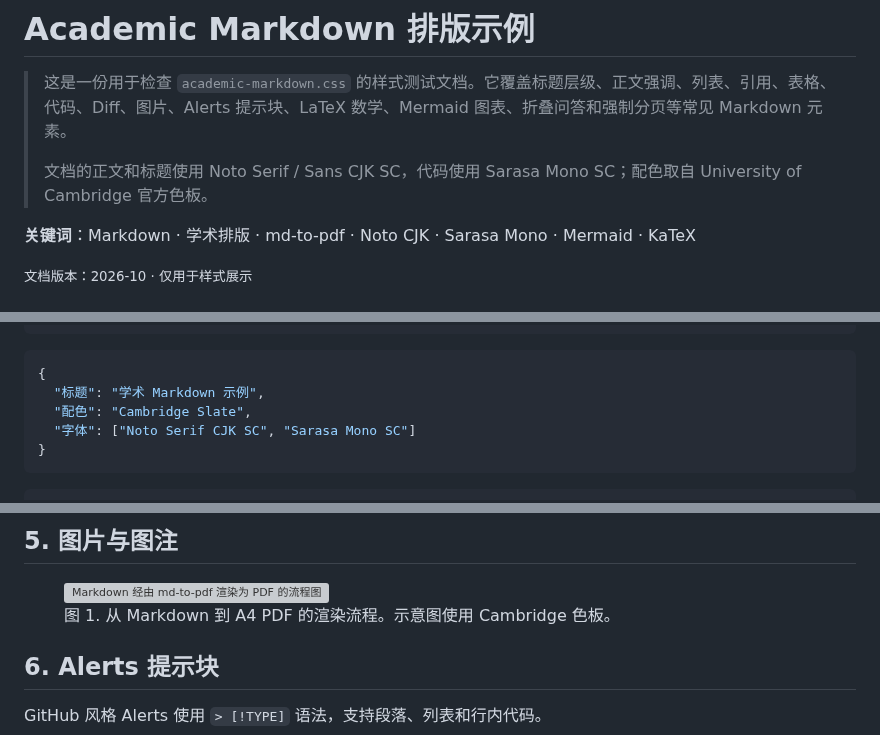
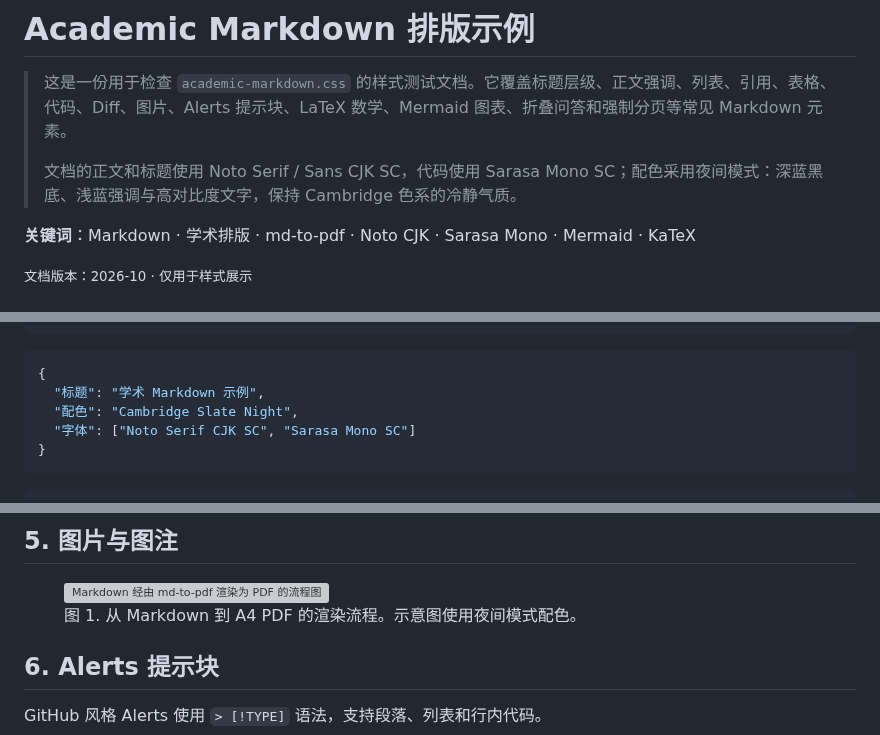
Before and after one commit to xxxand/academic-markdown-css, a Markdown page: example.md, 3 parts joined by grey strips. Rendered like a GitHub page; grey boxes are pictures that could not be loaded.

````diff
--- a/example.md
+++ b/example.md
@@ -2,7 +2,7 @@
 
 > 这是一份用于检查 `academic-markdown.css` 的样式测试文档。它覆盖标题层级、正文强调、列表、引用、表格、代码、Diff、图片、Alerts 提示块、LaTeX 数学、Mermaid 图表、折叠问答和强制分页等常见 Markdown 元素。
 >
-> 文档的正文和标题使用 Noto Serif / Sans CJK SC，代码使用 Sarasa Mono SC；配色取自 University of Cambridge 官方色板。
+> 文档的正文和标题使用 Noto Serif / Sans CJK SC，代码使用 Sarasa Mono SC；配色采用夜间模式：深蓝黑底、浅蓝强调与高对比度文字，保持 Cambridge 色系的冷静气质。
 
 **关键词**：Markdown · 学术排版 · md-to-pdf · Noto CJK · Sarasa Mono · Mermaid · KaTeX
 
@@ -88,7 +88,7 @@ md-to-pdf example.md --config-file md-to-pdf.config.js
 ```json
 {
   "标题": "学术 Markdown 示例",
-  "配色": "Cambridge Slate",
+  "配色": "Cambridge Slate Night",
   "字体": ["Noto Serif CJK SC", "Sarasa Mono SC"]
 }
 ```
@@ -110,7 +110,7 @@ Diff 代码块用 `diff` 语言标记，新增行和删除行会分别着色：
 
 <figure>
   <img src="assets/example-figure.svg" alt="Markdown 经由 md-to-pdf 渲染为 PDF 的流程图">
-  <figcaption>图 1. 从 Markdown 到 A4 PDF 的渲染流程。示意图使用 Cambridge 色板。</figcaption>
+  <figcaption>图 1. 从 Markdown 到 A4 PDF 的渲染流程。示意图使用夜间模式配色。</figcaption>
 </figure>
 
 ## 6. Alerts 提示块
````
Also changed, not shown: README.md (+30 -20 lines), assets/preview.png, 6 other files.
